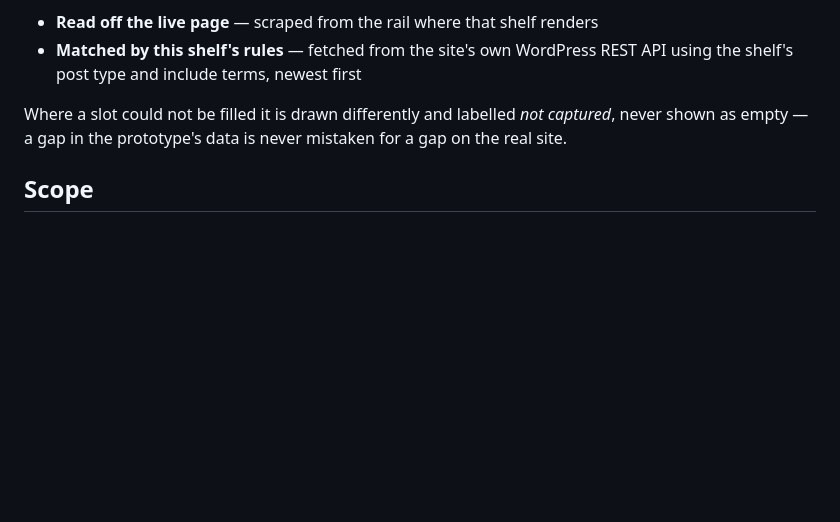
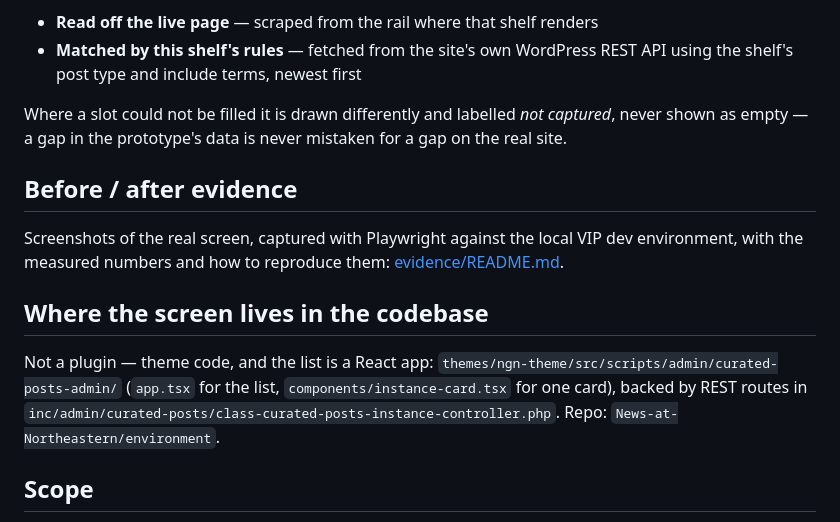
Before and after one commit to thara-messeroux/ngn-curated-posts-prototypes, a Markdown page: README.md, the part around the change. Drawn GitHub-style; blank space fills up the shorter version.

```diff
--- a/README.md
+++ b/README.md
@@ -48,6 +48,20 @@ Where a slot could not be filled it is drawn differently and labelled *not captu
 never shown as empty — a gap in the prototype's data is never mistaken for a gap on the
 real site.
 
+## Before / after evidence
+
+Screenshots of the real screen, captured with Playwright against the local VIP dev
+environment, with the measured numbers and how to reproduce them:
+[evidence/README.md](evidence/README.md).
+
+## Where the screen lives in the codebase
+
+Not a plugin — theme code, and the list is a React app:
+`themes/ngn-theme/src/scripts/admin/curated-posts-admin/` (`app.tsx` for the list,
+`components/instance-card.tsx` for one card), backed by REST routes in
+`inc/admin/curated-posts/class-curated-posts-instance-controller.php`.
+Repo: `News-at-Northeastern/environment`.
+
 ## Scope
 
 Admin template and stylesheet only. **No change to the data model, the shortcodes, or the
```
Also changed, not shown: evidence/README.md (added, +59 -0 lines), evidence/before-01-viewport-1440.png (added), 1 other file.
